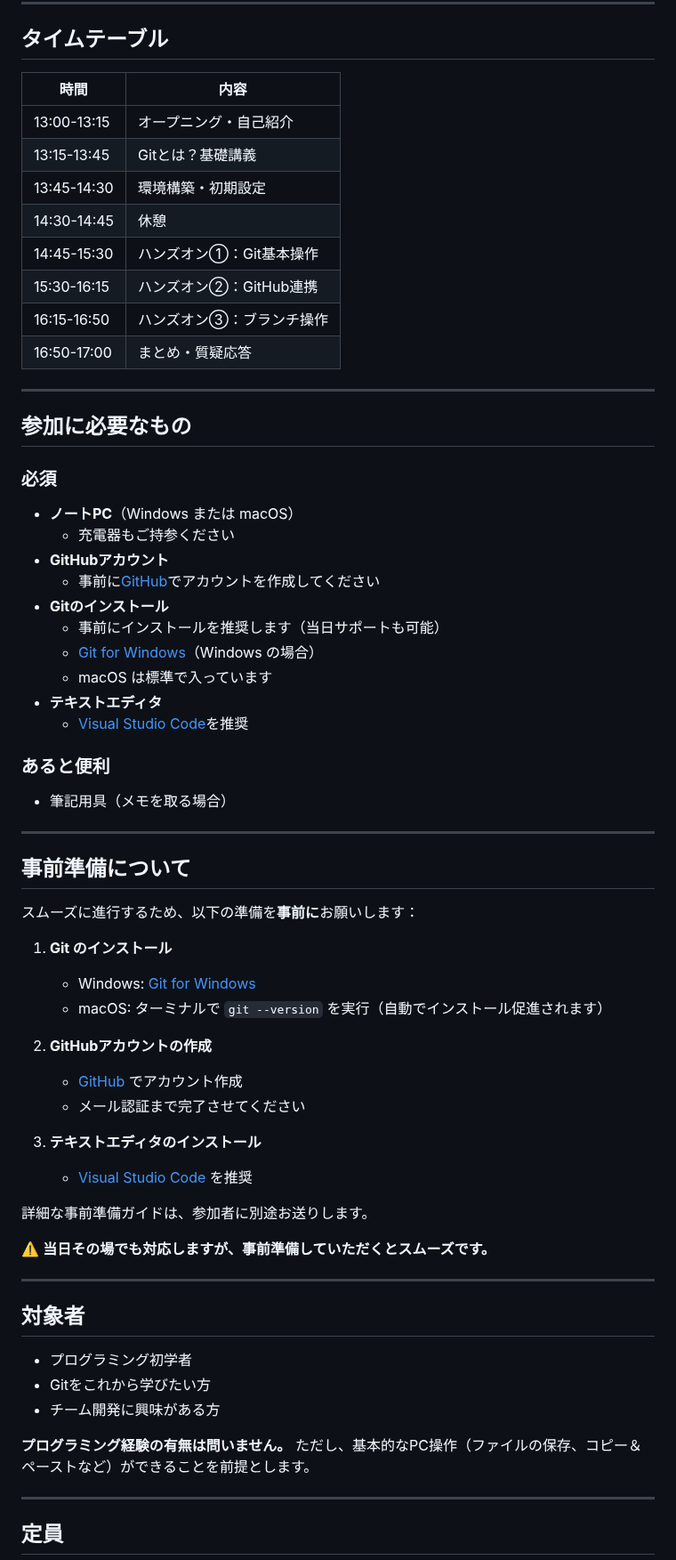
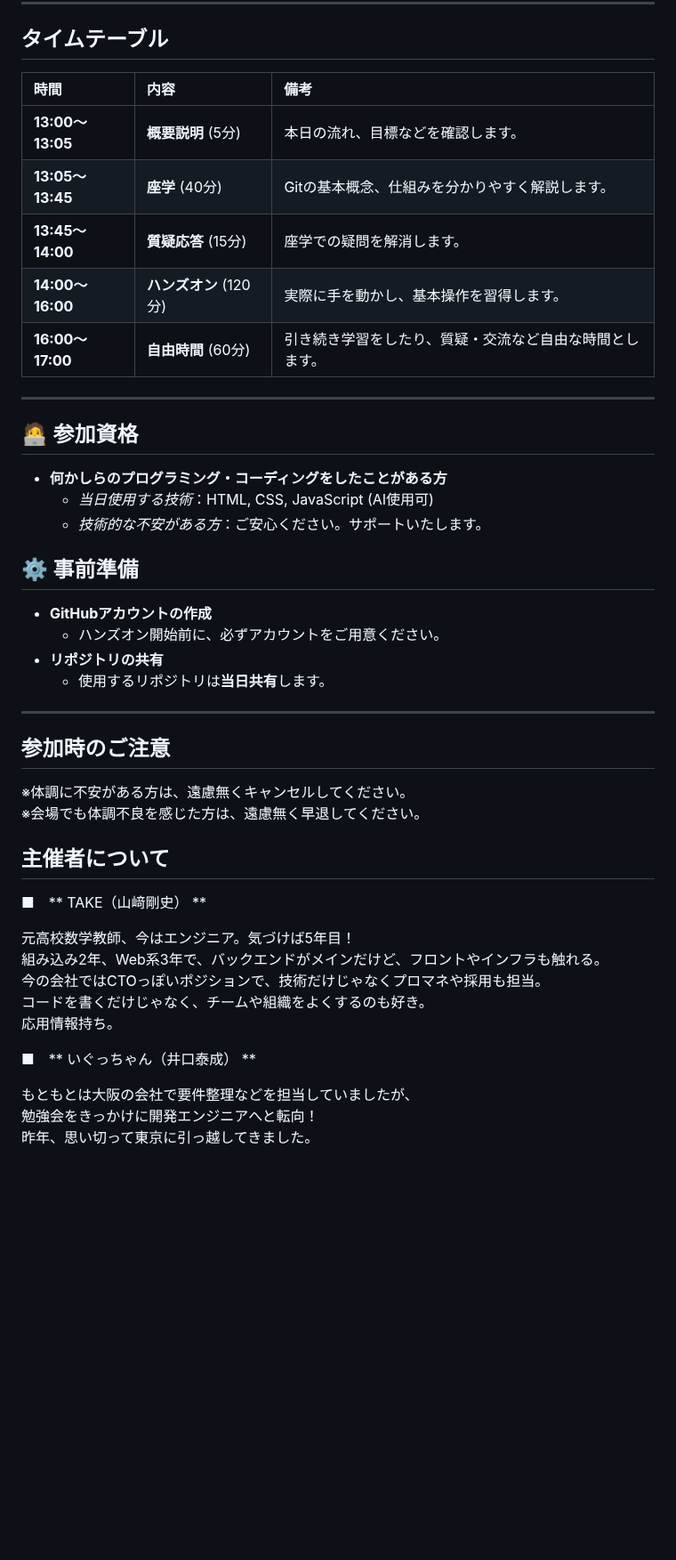
Before and after one commit to study-basic-hackathon/event-docs, a Markdown page: 20251214_git/connpass_content.md, the part around one of its changes. Shown at 89% size. GitHub-like rendering; blank space fills up the shorter version.

Commit message:
connpass記事作成

```diff
--- a/20251214_git/connpass_content.md
+++ b/20251214_git/connpass_content.md
@@ -68,71 +39,49 @@ Gitを使ったことがない方でも大丈夫！プログラミング初学
 
 ## タイムテーブル
 
-| 時間 | 内容 |
-|------|------|
-| 13:00-13:15 | オープニング・自己紹介 |
-| 13:15-13:45 | Gitとは？基礎講義 |
-| 13:45-14:30 | 環境構築・初期設定 |
-| 14:30-14:45 | 休憩 |
-| 14:45-15:30 | ハンズオン①：Git基本操作 |
-| 15:30-16:15 | ハンズオン②：GitHub連携 |
-| 16:15-16:50 | ハンズオン③：ブランチ操作 |
-| 16:50-17:00 | まとめ・質疑応答 |
+| 時間 | 内容 | 備考 |
+| :--- | :--- | :--- |
+| **13:00〜13:05** | **概要説明** (5分) | 本日の流れ、目標などを確認します。 |
+| **13:05〜13:45** | **座学** (40分) | Gitの基本概念、仕組みを分かりやすく解説します。 |
+| **13:45〜14:00** | **質疑応答** (15分) | 座学での疑問を解消します。 |
+| **14:00〜16:00** | **ハンズオン** (120分) | 実際に手を動かし、基本操作を習得します。 |
+| **16:00〜17:00** | **自由時間** (60分) | 引き続き学習をしたり、質疑・交流など自由な時間とします。 |
 
 ---
 
-## 参加に必要なもの
+## 🧑‍💻 参加資格
 
-### 必須
+* **何かしらのプログラミング・コーディングをしたことがある方**
+    * *当日使用する技術*：HTML, CSS, JavaScript (AI使用可)
+    * *技術的な不安がある方*：ご安心ください。サポートいたします。
 
-- **ノートPC**（Windows または macOS）
-  - 充電器もご持参ください
-- **GitHubアカウント**
-  - 事前に[GitHub](https://github.com/)でアカウントを作成してください
-- **Gitのインストール**
-  - 事前にインストールを推奨します（当日サポートも可能）
-  - [Git for Windows](https://gitforwindows.org/)（Windows の場合）
-  - macOS は標準で入っています
-- **テキストエディタ**
-  - [Visual Studio Code](https://code.visualstudio.com/)を推奨
+## ⚙️ 事前準備
 
-### あると便利
-
-- 筆記用具（メモを取る場合）
+* **GitHubアカウントの作成**
+    * ハンズオン開始前に、必ずアカウントをご用意ください。
+* **リポジトリの共有**
+    * 使用するリポジトリは**当日共有**します。
 
 ---
 
-## 事前準備について
+## 参加時のご注意
 
-スムーズに進行するため、以下の準備を**事前に**お願いします：
+※体調に不安がある方は、遠慮無くキャンセルしてください。<br>
+※会場でも体調不良を感じた方は、遠慮無く早退してください。
 
-1. **Git のインストール**
-   - Windows: [Git for Windows](https://gitforwindows.org/)
-   - macOS: ターミナルで `git --version` を実行（自動でインストール促進されます）
+## 主催者について
 
-2. **GitHubアカウントの作成**
-   - [GitHub](https://github.com/) でアカウント作成
-   - メール認証まで完了させてください
+■　** TAKE（山﨑剛史） **
 
-3. **テキストエディタのインストール**
-   - [Visual Studio Code](https://code.visualstudio.com/) を推奨
+元高校数学教師、今はエンジニア。気づけば5年目！<br>
+組み込み2年、Web系3年で、バックエンドがメインだけど、フロントやインフラも触れる。<br>
+今の会社ではCTOっぽいポジションで、技術だけじゃなくプロマネや採用も担当。<br>
+コードを書くだけじゃなく、チームや組織をよくするのも好き。<br>
+応用情報持ち。
 
-詳細な事前準備ガイドは、参加者に別途お送りします。
+■　** いぐっちゃん（井口泰成） **
 
-⚠️ **当日その場でも対応しますが、事前準備していただくとスムーズです。**
+もともとは大阪の会社で要件整理などを担当していましたが、<br>
+勉強会をきっかけに開発エンジニアへと転向！<br>
+昨年、思い切って東京に引っ越してきました。
 
----
-
-## 対象者
-
-- プログラミング初学者
-- Gitをこれから学びたい方
-- チーム開発に興味がある方
-
-**プログラミング経験の有無は問いません。**
-ただし、基本的なPC操作（ファイルの保存、コピー＆ペーストなど）ができることを前提とします。
-
----
-
-## 定員
-
```
Also changed, not shown: other parts of 20251214_git/connpass_content.md (+11 -152 lines).
